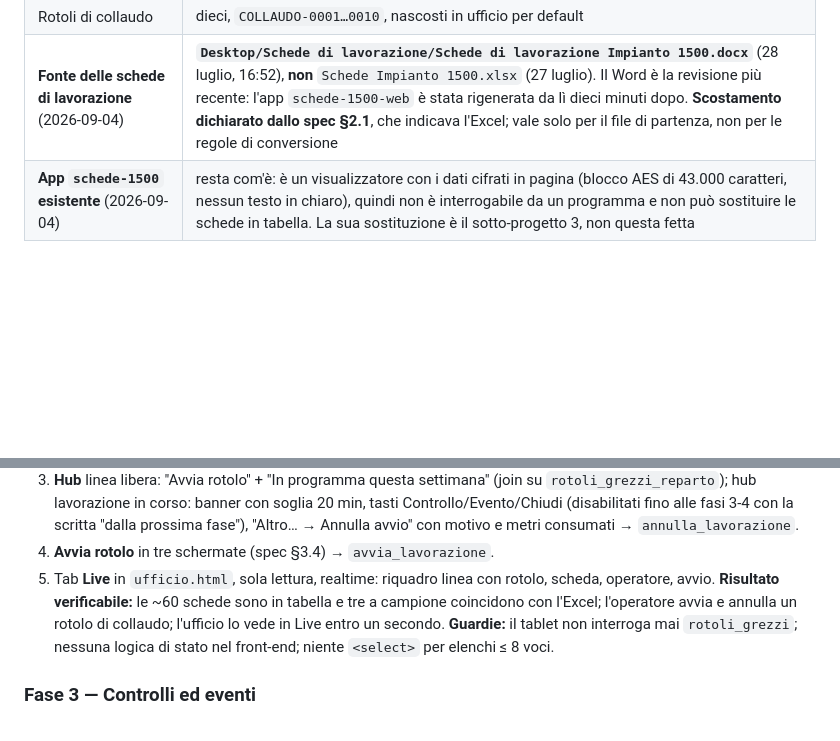
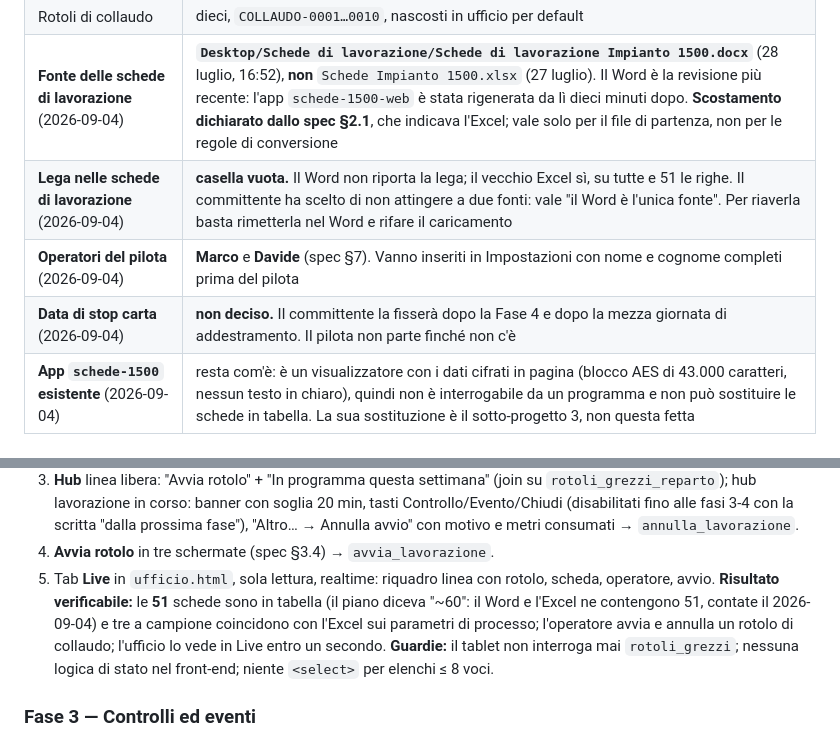
Before and after one commit to valebignami/piattaforma-produzione, a Markdown page: PIANO_funzionalita.md, 2 parts joined by grey strips. GitHub-like rendering; blank space fills up the shorter version.

Commit message:
Fase 2 — piano della fase, revisione e decisioni del committente
Piano di fase docs/superpowers/specs/fase-2.md, rivisto in un giro (nessun
bloccante) con i quattro punti "importante" corretti: la lega delle schede
posta al committente prima della migrazione, i parametri di processo tolti dal
documento (il repo è pubblico), la motivazione dell'etichetta ridimensionata,
il backup aggiunto al passo delle migrazioni.

PIANO §2: lega vuota, operatori del pilota Marco e Davide, data di stop carta
non ancora decisa. Il risultato verificabile della Fase 2 dice 51 schede e non
"~60": tante ne contengono sia il Word sia l'Excel.

Co-Authored-By: Claude Opus 5 <noreply@anthropic.com>

```diff
--- a/PIANO_funzionalita.md
+++ b/PIANO_funzionalita.md
@@ -44,6 +44,9 @@
 | Capoturno | distinzione del solo front-end |
 | Rotoli di collaudo | dieci, `COLLAUDO-0001…0010`, nascosti in ufficio per default |
 | **Fonte delle schede di lavorazione** (2026-09-04) | **`Desktop/Schede di lavorazione/Schede di lavorazione Impianto 1500.docx`** (28 luglio, 16:52), **non** `Schede Impianto 1500.xlsx` (27 luglio). Il Word è la revisione più recente: l'app `schede-1500-web` è stata rigenerata da lì dieci minuti dopo. **Scostamento dichiarato dallo spec §2.1**, che indicava l'Excel; vale solo per il file di partenza, non per le regole di conversione |
+| **Lega nelle schede di lavorazione** (2026-09-04) | **casella vuota.** Il Word non riporta la lega; il vecchio Excel sì, su tutte e 51 le righe. Il committente ha scelto di non attingere a due fonti: vale "il Word è l'unica fonte". Per riaverla basta rimetterla nel Word e rifare il caricamento |
+| **Operatori del pilota** (2026-09-04) | **Marco** e **Davide** (spec §7). Vanno inseriti in Impostazioni con nome e cognome completi prima del pilota |
+| **Data di stop carta** (2026-09-04) | **non deciso.** Il committente la fisserà dopo la Fase 4 e dopo la mezza giornata di addestramento. Il pilota non parte finché non c'è |
 | **App `schede-1500` esistente** (2026-09-04) | resta com'è: è un visualizzatore con i dati cifrati in pagina (blocco AES di 43.000 caratteri, nessun testo in chiaro), quindi non è interrogabile da un programma e non può sostituire le schede in tabella. La sua sostituzione è il sotto-progetto 3, non questa fetta |
 
 ## §3 Le fasi
@@ -110,8 +113,9 @@ stampa dal tablet; `n_prog` proposto ignora i `COLLAUDO-*`.
 4. **Avvia rotolo** in tre schermate (spec §3.4) → `avvia_lavorazione`.
 5. Tab **Live** in `ufficio.html`, sola lettura, realtime: riquadro linea con rotolo, scheda,
    operatore, avvio.
-**Risultato verificabile:** le ~60 schede sono in tabella e tre a campione coincidono con
-l'Excel; l'operatore avvia e annulla un rotolo di collaudo; l'ufficio lo vede in Live entro
+**Risultato verificabile:** le **51** schede sono in tabella (il piano diceva "~60": il Word e
+l'Excel ne contengono 51, contate il 2026-09-04) e tre a campione coincidono con l'Excel sui
+parametri di processo; l'operatore avvia e annulla un rotolo di collaudo; l'ufficio lo vede in Live entro
 un secondo.
 **Guardie:** il tablet non interroga mai `rotoli_grezzi`; nessuna logica di stato nel
 front-end; niente `<select>` per elenchi ≤ 8 voci.
```
Also changed, not shown: 2 other files.
